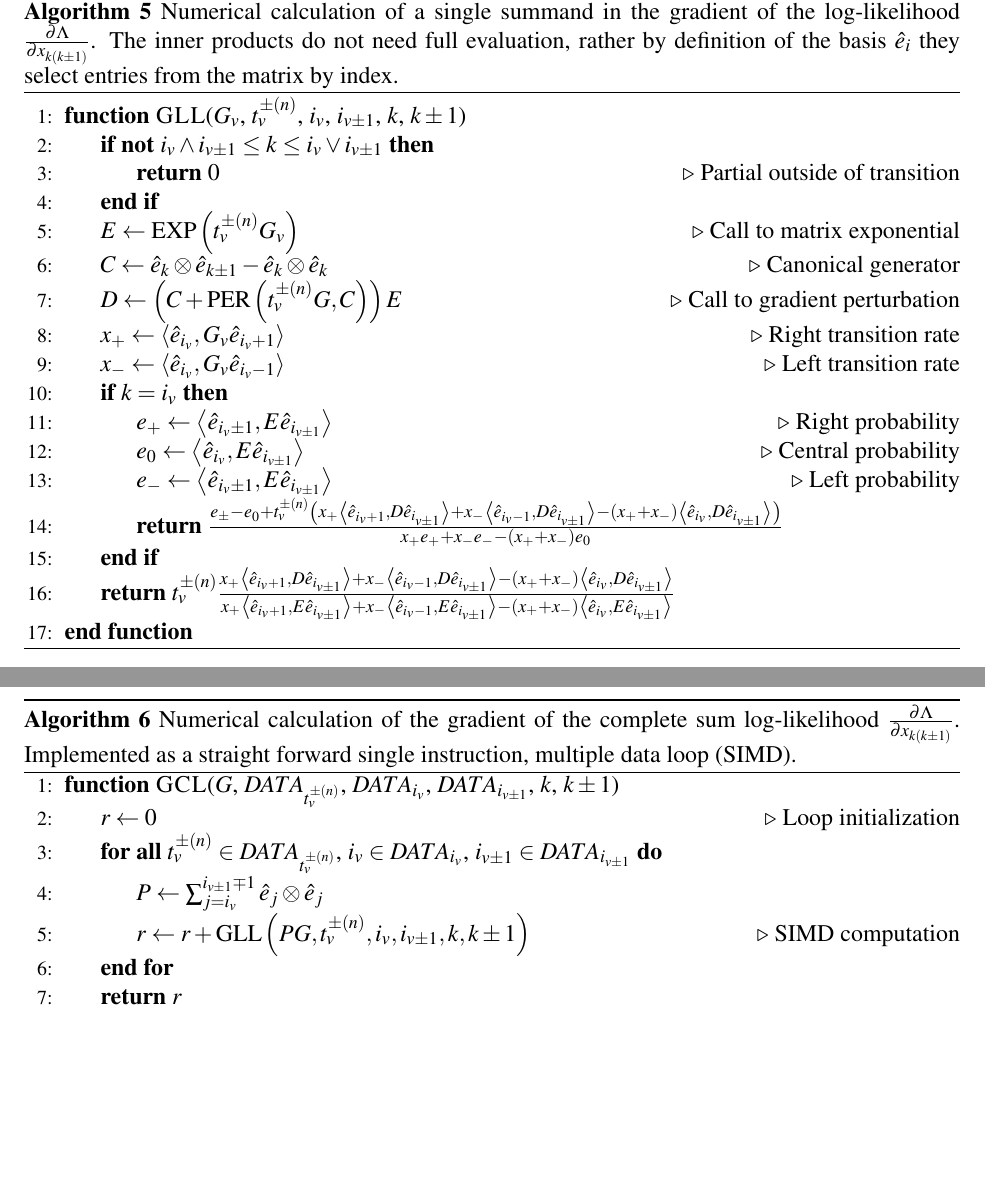
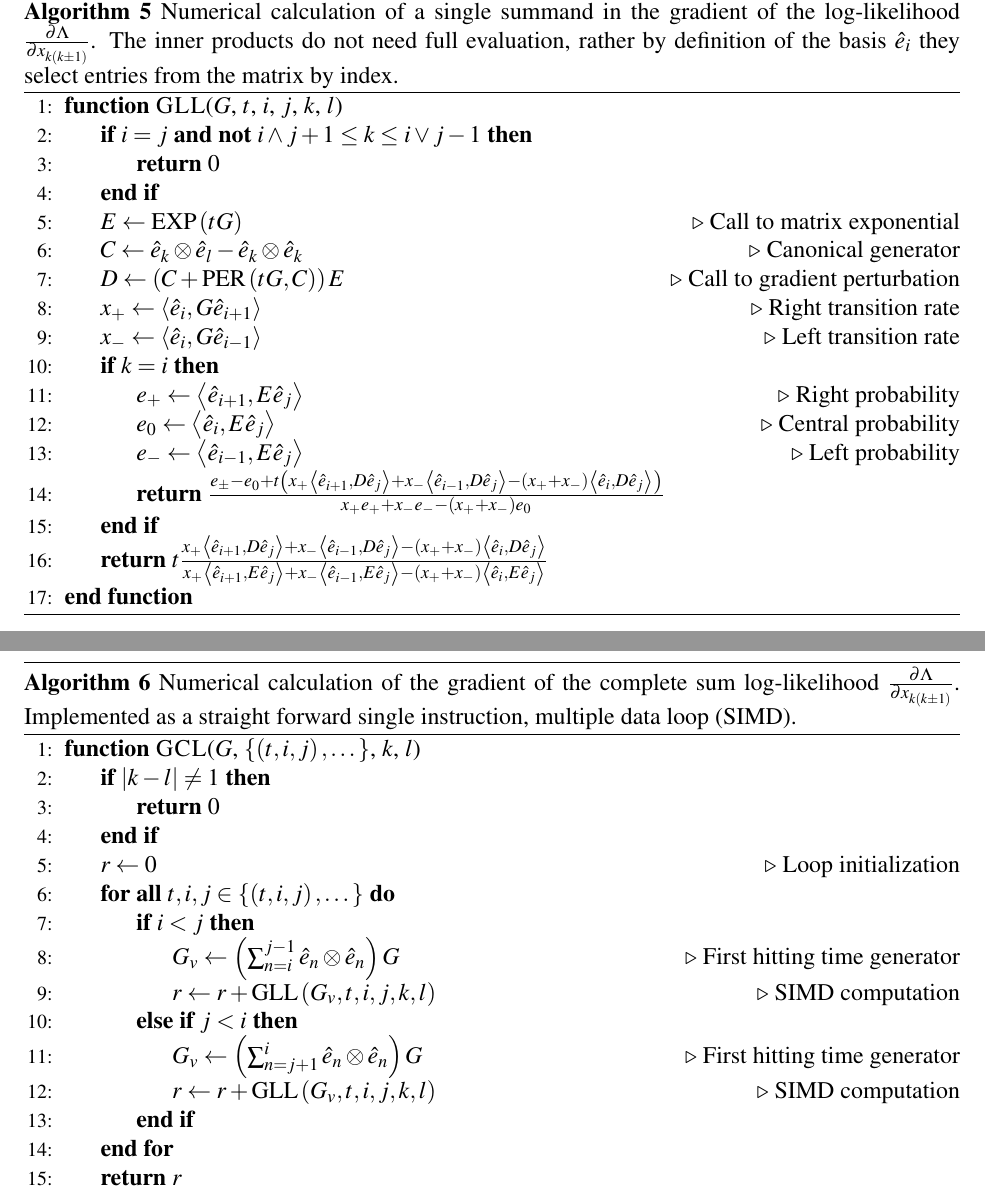
Before and after one commit to aaronsheldon/markov-lie-frechet, a LaTeX thesis (project-main.tex, which reads project-chapter-4.tex): two parts of pages 64 and 65 of 71, joined at a grey line, cut so that both start at the same text, the shorter picture padded with empty space. The pictures show the PDF file project-main.pdf that the author committed with the source.

Commit message:
more notation clean up in chapter 4

```diff
--- a/project-chapter-4.tex
+++ b/project-chapter-4.tex
@@ -145,7 +145,8 @@ the log-likelihood follows as
 Maximization requires differentiation by the $2U-3$ parameters $x_{k\left(k \pm 1\right)}$.
 By the linearity of the generator this will result in algebraically replacing the $x_{k\left(k \pm 1\right)}$
 with indicator functions of the form $\mathbb{I}\left[i_v = k \right]$, and $\mathbb{I}\left[k \in i_v, \dots, i_{v \pm 1} \mp 1 \right]$,
-where $k$ is the index of partial differentiation.
+where $k$ is the index of partial differentiation. To simplify the notation let $\mathbb{I}_v\left[k\right] = \mathbb{I}\left[i_v = k \right]$,
+$\mathbb{I}_v^{+}\left[k\right] = \mathbb{I}\left[i_v \le k \le i_{v + 1} - 1 \right]$, and
+$\mathbb{I}_v^{-}\left[k\right] = \mathbb{I}\left[i_{v - 1} + 1 \le k \le i_v \right]$
 \begin{IEEEeqnarray*}{rCl}
 	\frac{\partial \Lambda}{\partial x_{k\left(k \pm 1\right)}}
-		& = & \mathbb{I} \left[i_v = k \right] \sum_{n=1}^{N_v^\pm} \frac{\left\langle \hat{e}_{i_v \pm 1} - \hat{e}_{i_v} , \exp\left(t_v^{\pm\left(n\right)} G_v^\pm \right) \right\rangle}
@@ -223,22 +225,22 @@ the part of the developer.
 	\caption[Single summand of $\frac{\partial \Lambda}{\partial x_{k\left(k \pm 1\right)}}$]{Numerical calculation of a single summand in the gradient of the log-likelihood $\frac{\partial \Lambda}{\partial x_{k\left(k \pm 1\right)}}$. The inner products do not need full evaluation, rather by definition of the basis $\hat{e}_i$ they select entries from the matrix by index.}
 	\label{alg:singlesummand}
 	\begin{algorithmic}[1]
-		\Function{GLL}{$G_v$, $t_v^{\pm \left(n\right)}$, $i_v$, $i_{v \pm 1}$, $k$, $k\pm1$}
-			\If{\textbf{not} $i_v \wedge i_{v \pm 1} \le k \le i_v \vee i_{v \pm 1}$}
-				\State \Return $0$\Comment{Partial outside of transition}
+		\Function{GLL}{$G$, $t$, $i$, $j$, $k$, $l$}
+			\If{$i = j$ \textbf{and not} $i \wedge j+1 \le k \le i \vee j-1$}
+				\State \Return 0
 			\EndIf
-			\State $E \gets \operatorname{EXP}\left(t_v^{\pm \left(n\right)} G_v\right)$\Comment{Call to matrix exponential}
-			\State $C \gets \hat{e}_k \otimes \hat{e}_{k \pm 1} - \hat{e}_k \otimes \hat{e}_k$\Comment{Canonical generator}
-			\State $D \gets \left(C + \operatorname{PER}\left(t_v^{\pm \left(n\right)} G, C\right)\right)E$\Comment{Call to gradient perturbation}
-			\State $x_{+} \gets \left\langle \hat{e}_{i_v} , G_v \hat{e}_{i_v+1} \right\rangle$\Comment{Right transition rate}
-			\State $x_{-} \gets \left\langle \hat{e}_{i_v} , G_v \hat{e}_{i_v-1} \right\rangle$\Comment{Left transition rate}
-			\If{$k = i_v$}
-				\State $e_{+} \gets \left\langle \hat{e}_{i_v \pm 1}, E \hat{e}_{i_{v \pm 1}} \right\rangle$\Comment{Right probability}
-				\State $e_0 \gets \left\langle \hat{e}_{i_v}, E \hat{e}_{i_{v \pm 1}} \right\rangle$\Comment{Central probability}
-				\State $e_{-} \gets \left\langle \hat{e}_{i_v \pm 1}, E \hat{e}_{i_{v \pm 1}} \right\rangle$\Comment{Left probability}
-				\State \Return $\frac{e_\pm - e_0 + t_v^{\pm \left(n\right)} \left(x_{+} \left\langle \hat{e}_{i_v + 1}, D \hat{e}_{i_{v \pm 1}} \right\rangle + x_{-} \left\langle \hat{e}_{i_v-1}, D \hat{e}_{i_{v \pm 1}} \right\rangle - \left(x_{+} + x_{-} \right) \left\langle \hat{e}_{i_v}, D \hat{e}_{i_{v \pm 1}} \right\rangle\right)}{x_{+} e_{+} + x_{-}e_{-} - \left(x_{+} + x_{-} \right) e_0}$
+			\State $E \gets \operatorname{EXP}\left(t G\right)$\Comment{Call to matrix exponential}
+			\State $C \gets \hat{e}_k \otimes \hat{e}_l - \hat{e}_k \otimes \hat{e}_k$\Comment{Canonical generator}
+			\State $D \gets \left(C + \operatorname{PER}\left(t G, C\right)\right)E$\Comment{Call to gradient perturbation}
+			\State $x_{+} \gets \left\langle \hat{e}_i , G \hat{e}_{i+1} \right\rangle$\Comment{Right transition rate}
+			\State $x_{-} \gets \left\langle \hat{e}_i , G \hat{e}_{i-1} \right\rangle$\Comment{Left transition rate}
+			\If{$k = i$}
+				\State $e_{+} \gets \left\langle \hat{e}_{i+1}, E \hat{e}_j \right\rangle$\Comment{Right probability}
+				\State $e_0 \gets \left\langle \hat{e}_i, E \hat{e}_j \right\rangle$\Comment{Central probability}
+				\State $e_{-} \gets \left\langle \hat{e}_{i-1}, E \hat{e}_j \right\rangle$\Comment{Left probability}
+				\State \Return $\frac{e_\pm - e_0 + t \left(x_{+} \left\langle \hat{e}_{i+1}, D \hat{e}_j \right\rangle + x_{-} \left\langle \hat{e}_{i-1}, D \hat{e}_j \right\rangle - \left(x_{+} + x_{-} \right) \left\langle \hat{e}_i, D \hat{e}_j \right\rangle\right)}{x_{+} e_{+} + x_{-}e_{-} - \left(x_{+} + x_{-} \right) e_0}$
 			\EndIf
-			\State \Return $t_v^{\pm \left(n\right)} \frac{ x_{+} \left\langle \hat{e}_{i_v + 1}, D \hat{e}_{i_{v \pm 1}} \right\rangle + x_{-} \left\langle \hat{e}_{i_v-1}, D \hat{e}_{i_{v \pm 1}} \right\rangle - \left(x_{+} + x_{-} \right) \left\langle \hat{e}_{i_v}, D \hat{e}_{i_{v \pm 1}} \right\rangle}{x_{+} \left\langle \hat{e}_{i_v + 1}, E \hat{e}_{i_{v \pm 1}} \right\rangle + x_{-} \left\langle \hat{e}_{i_v - 1}, E \hat{e}_{i_{v \pm 1}} \right\rangle - \left(x_{+} + x_{-} \right) \left\langle \hat{e}_{i_v}, E \hat{e}_{i_{v \pm 1}} \right\rangle}$
+			\State \Return $t \frac{ x_{+} \left\langle \hat{e}_{i+1}, D \hat{e}_j \right\rangle + x_{-} \left\langle \hat{e}_{i-1}, D \hat{e}_j \right\rangle - \left(x_{+} + x_{-} \right) \left\langle \hat{e}_i, D \hat{e}_j \right\rangle}{x_{+} \left\langle \hat{e}_{i+1}, E \hat{e}_j \right\rangle + x_{-} \left\langle \hat{e}_{i-1}, E \hat{e}_j \right\rangle - \left(x_{+} + x_{-} \right) \left\langle \hat{e}_i, E \hat{e}_j \right\rangle}$
 		\EndFunction
 	\end{algorithmic}
 \end{algorithm}
@@ -246,11 +248,19 @@ the part of the developer.
 	\caption[Complete sum of $\frac{\partial \Lambda}{\partial x_{k\left(k \pm 1\right)}}$]{Numerical calculation of the gradient of the complete sum log-likelihood $\frac{\partial \Lambda}{\partial x_{k\left(k \pm 1\right)}}$. Implemented as a straight forward single instruction, multiple data loop (SIMD).}
 	\label{alg:completesum}
 	\begin{algorithmic}[1]
-		\Function{GCL}{$G$, $DATA_{t_v^{\pm \left(n\right)}}$, $DATA_{i_v}$, $DATA_{i_{v \pm 1}}$, $k$, $k\pm1$}
+		\Function{GCL}{$G$, $\left\lbrace \left(t, i, j \right) , \dots \right\rbrace$, $k$, $l$}
+			\If{$\left|k - l\right| \ne 1$}
+				\State \Return 0
+			\EndIf
 			\State $r \gets 0$\Comment{Loop initialization}
-			\ForAll{$t_v^{\pm \left(n\right)} \in DATA_{t_v^{\pm \left(n\right)}}$, $i_v \in DATA_{i_v}$, $i_{v \pm 1} \in DATA_{i_{v \pm 1}}$}
-				\State $P \gets \sum_{j=i_v}^{i_{v \pm 1} \mp 1} \hat{e}_j \otimes \hat{e}_j$
-				\State $r \gets r + \operatorname{GLL}\left(PG, t_v^{\pm \left(n\right)}, i_v, i_{v \pm 1}, k, k\pm1\right)$ \Comment{SIMD computation}
+			\ForAll{$t,i,j \in \left\lbrace \left(t , i, j \right) , \dots \right\rbrace$}
+				\If{$i < j$}
+					\State $G_v \gets \left(\sum_{n= i}^{j-1} \hat{e}_n \otimes \hat{e}_n \right) G$\Comment{First hitting time generator}
+					\State $r \gets r + \operatorname{GLL}\left(G_v, t, i, j, k, l\right)$ \Comment{SIMD computation}
+				\ElsIf{$j < i$}
+					\State $G_v \gets \left(\sum_{n= j+1}^i \hat{e}_n \otimes \hat{e}_n \right) G$\Comment{First hitting time generator}
+					\State $r \gets r + \operatorname{GLL}\left(G_v, t, i, j, k, l\right)$ \Comment{SIMD computation}
+				\EndIf
 			\EndFor
 			\State \Return $r$
 		\EndFunction
```
Also changed, not shown: project-main.pdf, project-chapter-4.tex (13 more changed lines).
